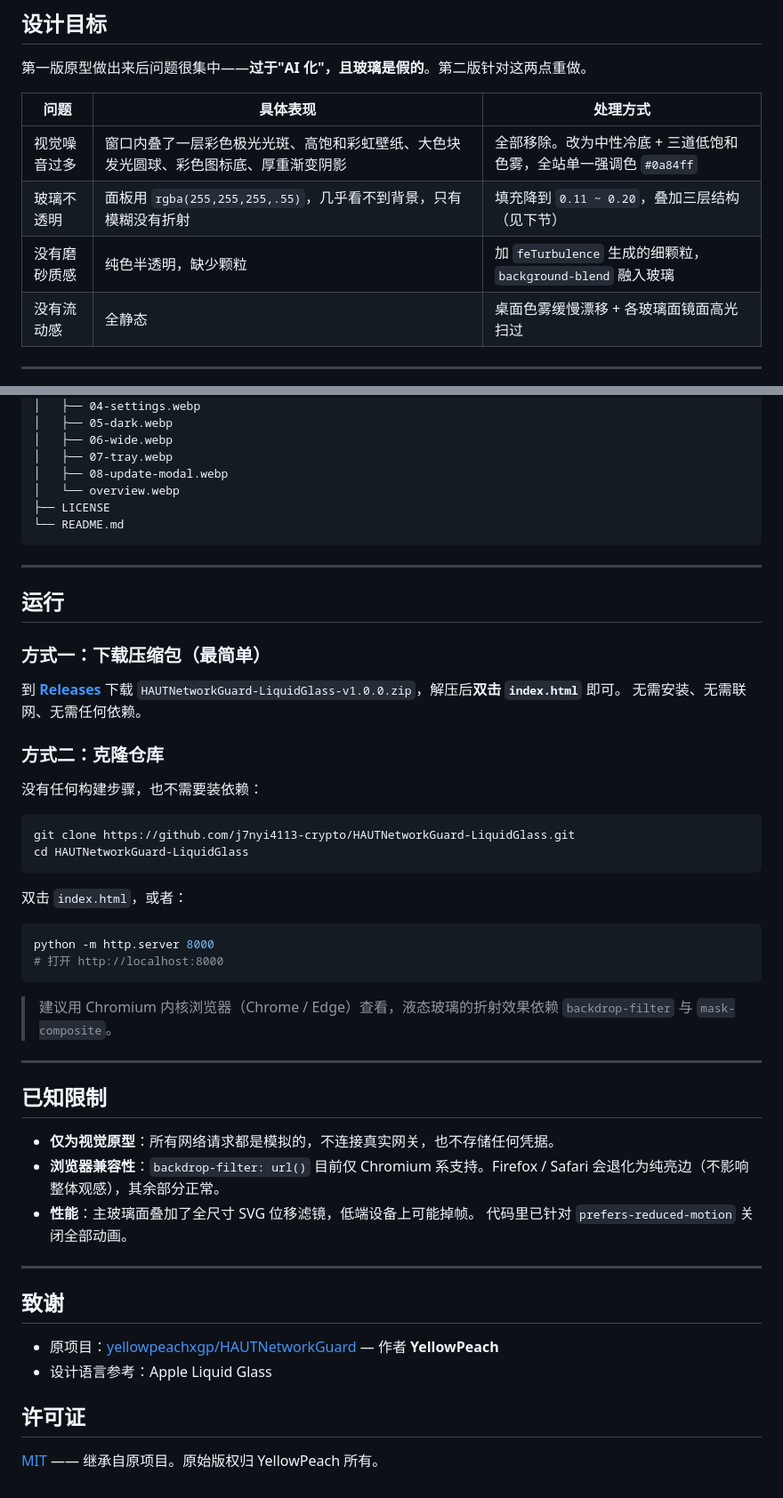
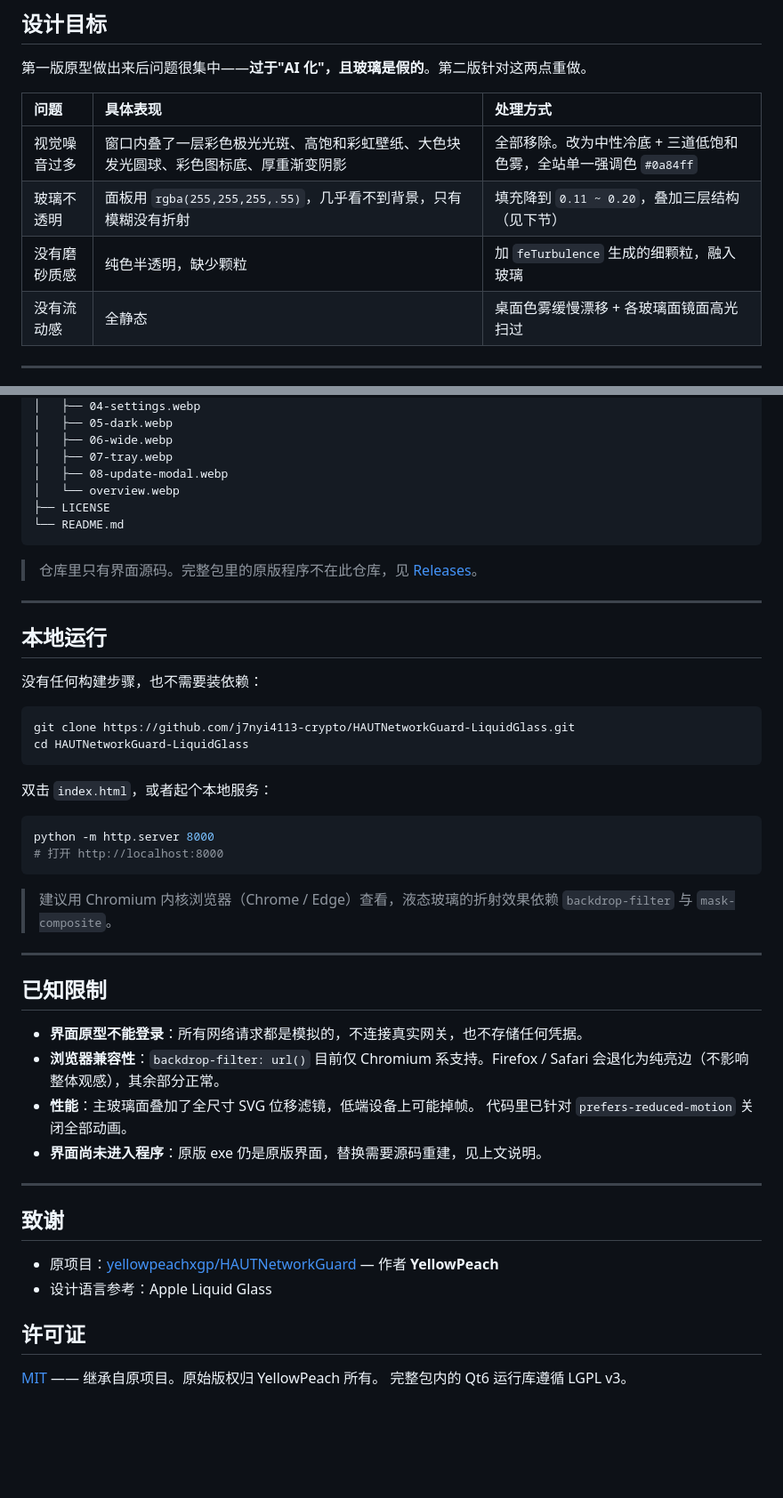
Before and after one commit to j7nyi4113-crypto/HAUTNetworkGuard-LiquidGlass, a Markdown page: README.md, 2 parts joined by grey strips. Shown at 89% size. Rendered like a GitHub page; blank space fills up the shorter version.

````diff
--- a/README.md
+++ b/README.md
@@ -56,10 +94,10 @@ Windows 端基于 C++ 与 Qt 6 Widgets 实现，功能完整、长期维护。
 第一版原型做出来后问题很集中——**过于"AI 化"，且玻璃是假的**。第二版针对这两点重做。
 
 | 问题 | 具体表现 | 处理方式 |
-| ---- | -------- | -------- |
+| :--- | :--- | :--- |
 | 视觉噪音过多 | 窗口内叠了一层彩色极光光斑、高饱和彩虹壁纸、大色块发光圆球、彩色图标底、厚重渐变阴影 | 全部移除。改为中性冷底 + 三道低饱和色雾，全站单一强调色 `#0a84ff` |
 | 玻璃不透明 | 面板用 `rgba(255,255,255,.55)`，几乎看不到背景，只有模糊没有折射 | 填充降到 `0.11 ~ 0.20`，叠加三层结构（见下节） |
-| 没有磨砂质感 | 纯色半透明，缺少颗粒 | 加 `feTurbulence` 生成的细颗粒，`background-blend` 融入玻璃 |
+| 没有磨砂质感 | 纯色半透明，缺少颗粒 | 加 `feTurbulence` 生成的细颗粒，融入玻璃 |
 | 没有流动感 | 全静态 | 桌面色雾缓慢漂移 + 各玻璃面镜面高光扫过 |
 
 ---
@@ -192,17 +230,11 @@ Windows 端基于 C++ 与 Qt 6 Widgets 实现，功能完整、长期维护。
 └── README.md
 ```
 
+> 仓库里只有界面源码。完整包里的原版程序不在此仓库，见 [Releases](https://github.com/j7nyi4113-crypto/HAUTNetworkGuard-LiquidGlass/releases)。
+
 ---
 
-## 运行
-
-### 方式一：下载压缩包（最简单）
-
-到 **[Releases](https://github.com/j7nyi4113-crypto/HAUTNetworkGuard-LiquidGlass/releases/latest)** 下载
-`HAUTNetworkGuard-LiquidGlass-v1.0.0.zip`，解压后**双击 `index.html`** 即可。
-无需安装、无需联网、无需任何依赖。
-
-### 方式二：克隆仓库
+## 本地运行
 
 没有任何构建步骤，也不需要装依赖：
 
@@ -211,7 +243,7 @@ git clone https://github.com/j7nyi4113-crypto/HAUTNetworkGuard-LiquidGlass.git
 cd HAUTNetworkGuard-LiquidGlass
 ```
 
-双击 `index.html`，或者：
+双击 `index.html`，或者起个本地服务：
 
 ```bash
 python -m http.server 8000
@@ -225,11 +257,12 @@ python -m http.server 8000
 
 ## 已知限制
 
-- **仅为视觉原型**：所有网络请求都是模拟的，不连接真实网关，也不存储任何凭据。
+- **界面原型不能登录**：所有网络请求都是模拟的，不连接真实网关，也不存储任何凭据。
 - **浏览器兼容性**：`backdrop-filter: url()` 目前仅 Chromium 系支持。Firefox / Safari
   会退化为纯亮边（不影响整体观感），其余部分正常。
 - **性能**：主玻璃面叠加了全尺寸 SVG 位移滤镜，低端设备上可能掉帧。
   代码里已针对 `prefers-reduced-motion` 关闭全部动画。
+- **界面尚未进入程序**：原版 exe 仍是原版界面，替换需要源码重建，见上文说明。
 
 ---
 
@@ -241,3 +274,4 @@ python -m http.server 8000
 ## 许可证
 
 [MIT](LICENSE) —— 继承自原项目。原始版权归 YellowPeach 所有。
+完整包内的 Qt6 运行库遵循 LGPL v3。
````
Also changed, not shown: other parts of README.md (+57 -19 lines).
